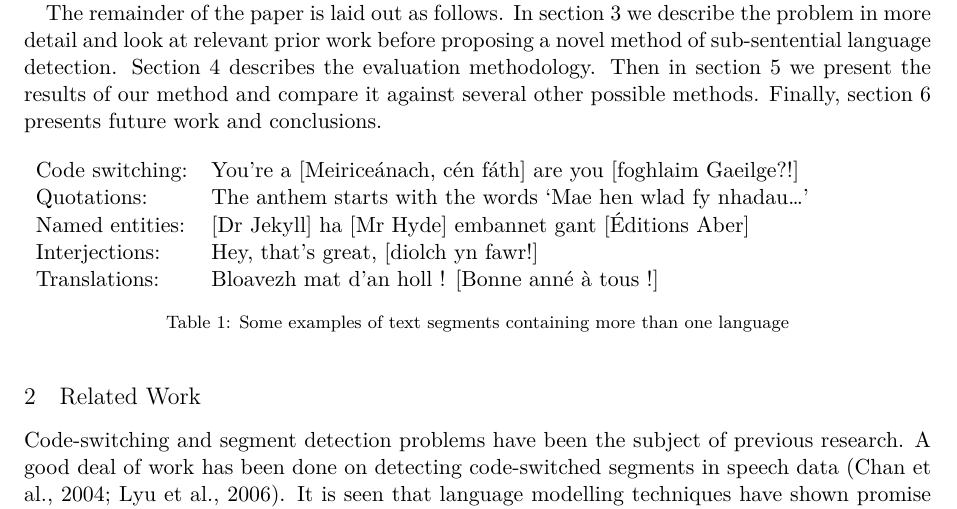
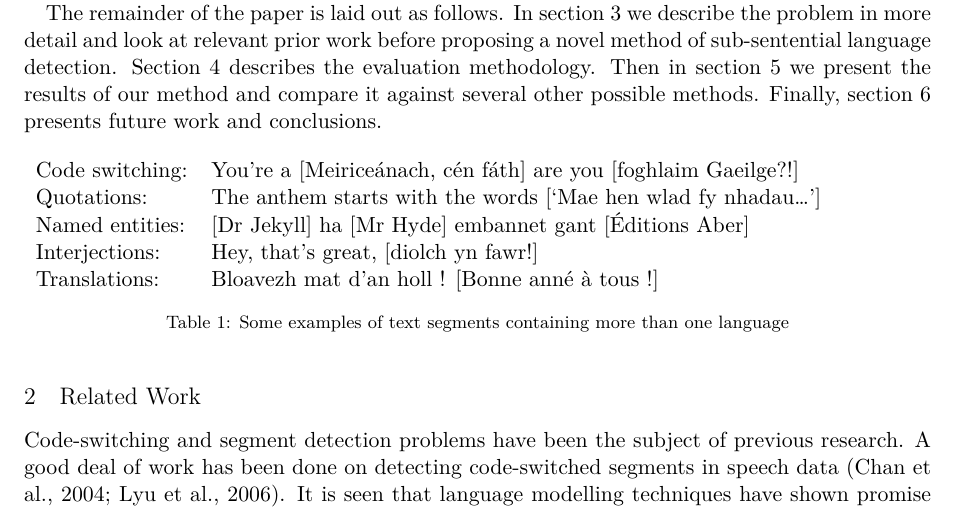
Before and after one commit to apertium/papers, a LaTeX paper (codeswitch-cltw-2014/codeswitch.tex): part of page 1 of 5, cut so that both start at the same text. Compiled offline with XeLaTeX.

Commit message:
update
git-svn-id: https://svn.code.sf.net/p/apertium/svn/branches/papers/@52741 72bbbca6-d526-0410-a7d9-f06f51895060

```diff
--- a/codeswitch-cltw-2014/codeswitch.tex
+++ b/codeswitch-cltw-2014/codeswitch.tex
@@ -65,7 +65,7 @@ presents future work and conclusions.
 \begin{table}[h]
 \begin{tabular}{ll}
  \textbf{Code switching}: & You're a [Meirice\'{a}nach, c\'{e}n f\'{a}th] are you [foghlaim Gaeilge?!] \\
-\textbf{Quotations}: & The anthem starts with the words `Mae hen wlad fy nhadau\ldots' \\
+\textbf{Quotations}: & The anthem starts with the words [`Mae hen wlad fy nhadau\ldots'] \\
  \textbf{Named entities}: & [Dr Jekyll] ha [Mr Hyde] embannet gant [\'{E}ditions Aber] \\
  \textbf{Interjections}: & Hey, that's great, [diolch yn fawr!] \\
  \textbf{Translations}: & Bloavezh mat d'an holl ! [Bonne ann\'{e} \`{a} tous !] \\
```
